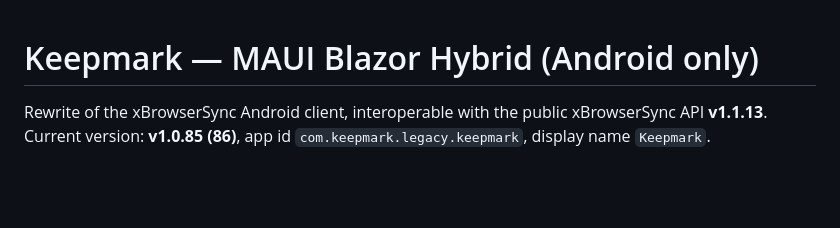
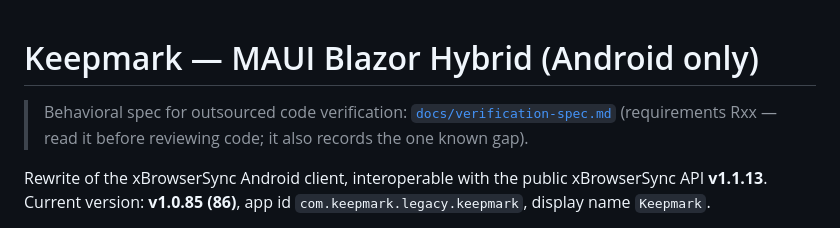
Before and after one commit to Keepmark/KeepmarkMobile, a Markdown page: README.md, the part around the change. Rendered like a GitHub page; blank space fills up the shorter version.

Commit message:
Docs: verification spec for outsourced review (Rxx requirements + known v1.2 probe gap)

```diff
--- a/README.md
+++ b/README.md
@@ -1,4 +1,8 @@
 # Keepmark — MAUI Blazor Hybrid (Android only)
+
+> Behavioral spec for outsourced code verification:
+> [`docs/verification-spec.md`](docs/verification-spec.md) (requirements Rxx —
+> read it before reviewing code; it also records the one known gap).
 
 Rewrite of the xBrowserSync Android client, interoperable with the public
 xBrowserSync API **v1.1.13**. Current version: **v1.0.85 (86)**,
```
Also changed, not shown: docs/verification-spec.md (added, +141 -0 lines).
